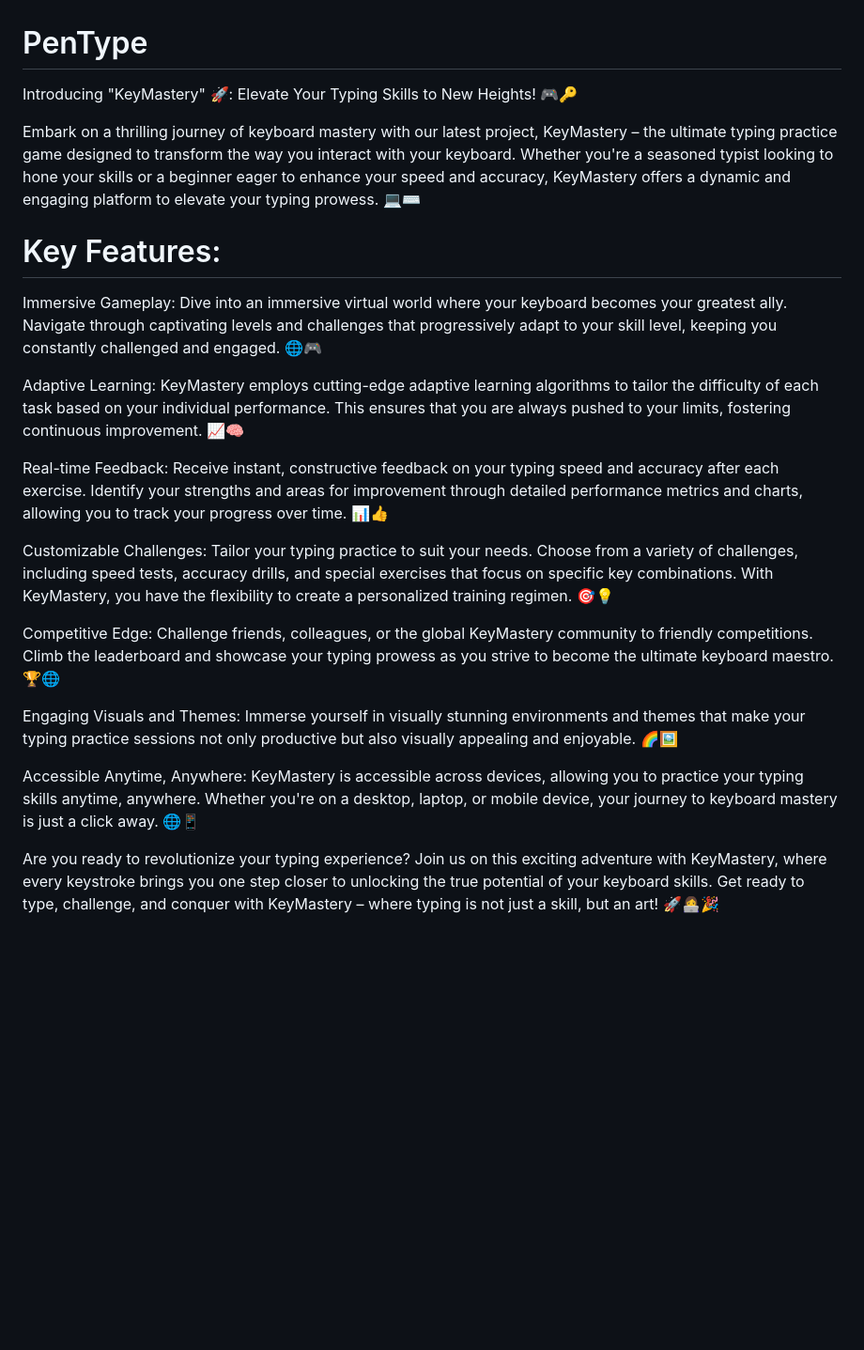
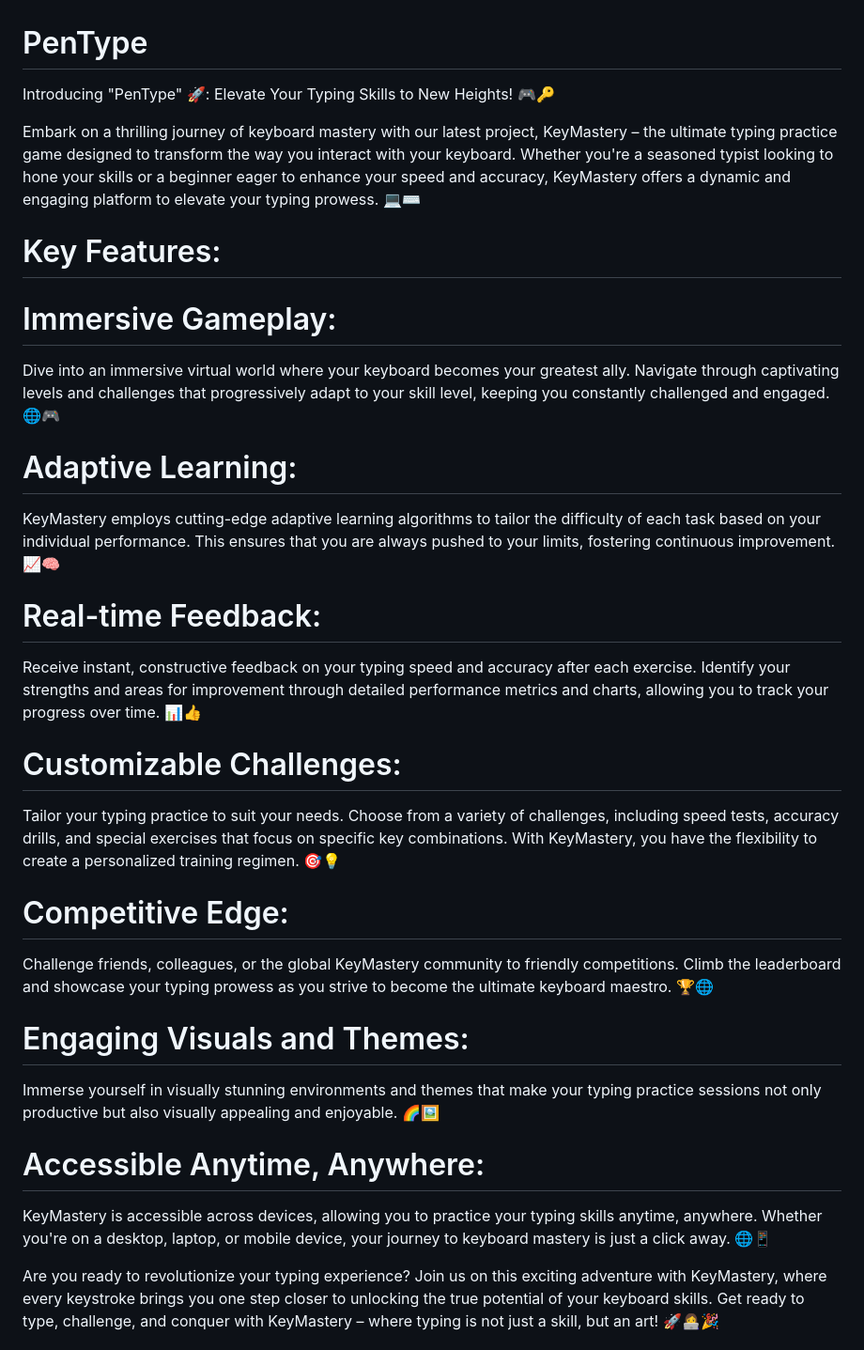
Before and after one commit to Vaibhav-kesarwani/PenType, a Markdown page: README.md, the part around the change. Shown at 94% size. Drawn GitHub-style; blank space fills up the shorter version.

```diff
--- a/README.md
+++ b/README.md
@@ -1,24 +1,31 @@
 # PenType
 
-Introducing "KeyMastery" 🚀: Elevate Your Typing Skills to New Heights! 🎮🔑
+Introducing "PenType" 🚀: Elevate Your Typing Skills to New Heights! 🎮🔑
 
 Embark on a thrilling journey of keyboard mastery with our latest project, KeyMastery – the ultimate typing practice game designed to transform the way you interact with your keyboard. Whether you're a seasoned typist looking to hone your skills or a beginner eager to enhance your speed and accuracy, KeyMastery offers a dynamic and engaging platform to elevate your typing prowess. 💻⌨️
 
 # Key Features:
 
-Immersive Gameplay: Dive into an immersive virtual world where your keyboard becomes your greatest ally. Navigate through captivating levels and challenges that progressively adapt to your skill level, keeping you constantly challenged and engaged. 🌐🎮
+# Immersive Gameplay:
+Dive into an immersive virtual world where your keyboard becomes your greatest ally. Navigate through captivating levels and challenges that progressively adapt to your skill level, keeping you constantly challenged and engaged. 🌐🎮
 
-Adaptive Learning: KeyMastery employs cutting-edge adaptive learning algorithms to tailor the difficulty of each task based on your individual performance. This ensures that you are always pushed to your limits, fostering continuous improvement. 📈🧠
+# Adaptive Learning:
+KeyMastery employs cutting-edge adaptive learning algorithms to tailor the difficulty of each task based on your individual performance. This ensures that you are always pushed to your limits, fostering continuous improvement. 📈🧠
 
-Real-time Feedback: Receive instant, constructive feedback on your typing speed and accuracy after each exercise. Identify your strengths and areas for improvement through detailed performance metrics and charts, allowing you to track your progress over time. 📊👍
+# Real-time Feedback:
+Receive instant, constructive feedback on your typing speed and accuracy after each exercise. Identify your strengths and areas for improvement through detailed performance metrics and charts, allowing you to track your progress over time. 📊👍
 
-Customizable Challenges: Tailor your typing practice to suit your needs. Choose from a variety of challenges, including speed tests, accuracy drills, and special exercises that focus on specific key combinations. With KeyMastery, you have the flexibility to create a personalized training regimen. 🎯💡
+# Customizable Challenges:
+Tailor your typing practice to suit your needs. Choose from a variety of challenges, including speed tests, accuracy drills, and special exercises that focus on specific key combinations. With KeyMastery, you have the flexibility to create a personalized training regimen. 🎯💡
 
-Competitive Edge: Challenge friends, colleagues, or the global KeyMastery community to friendly competitions. Climb the leaderboard and showcase your typing prowess as you strive to become the ultimate keyboard maestro. 🏆🌐
+# Competitive Edge:
+Challenge friends, colleagues, or the global KeyMastery community to friendly competitions. Climb the leaderboard and showcase your typing prowess as you strive to become the ultimate keyboard maestro. 🏆🌐
 
-Engaging Visuals and Themes: Immerse yourself in visually stunning environments and themes that make your typing practice sessions not only productive but also visually appealing and enjoyable. 🌈🖼️
+# Engaging Visuals and Themes:
+Immerse yourself in visually stunning environments and themes that make your typing practice sessions not only productive but also visually appealing and enjoyable. 🌈🖼️
 
-Accessible Anytime, Anywhere: KeyMastery is accessible across devices, allowing you to practice your typing skills anytime, anywhere. Whether you're on a desktop, laptop, or mobile device, your journey to keyboard mastery is just a click away. 🌐📱
+# Accessible Anytime, Anywhere:
+KeyMastery is accessible across devices, allowing you to practice your typing skills anytime, anywhere. Whether you're on a desktop, laptop, or mobile device, your journey to keyboard mastery is just a click away. 🌐📱
 
 Are you ready to revolutionize your typing experience? Join us on this exciting adventure with KeyMastery, where every keystroke brings you one step closer to unlocking the true potential of your keyboard skills. Get ready to type, challenge, and conquer with KeyMastery – where typing is not just a skill, but an art! 🚀👩‍💻🎉
 
```
